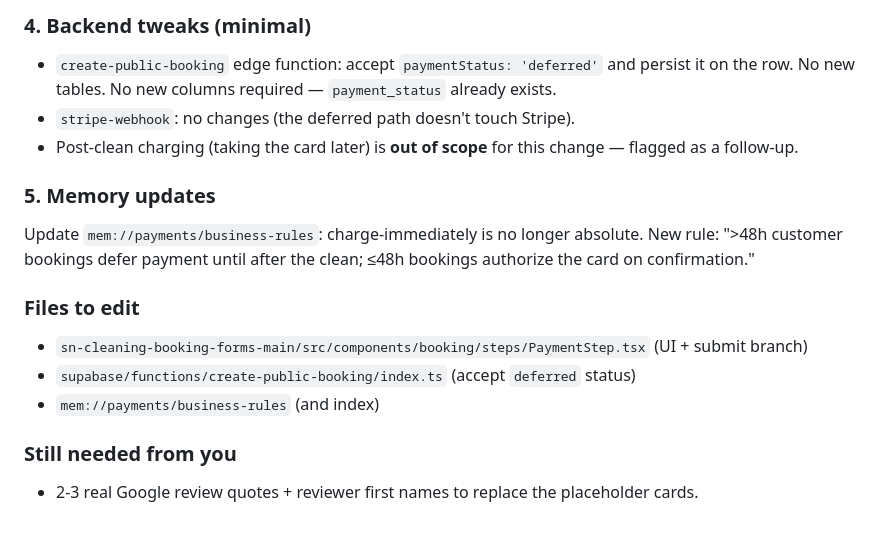
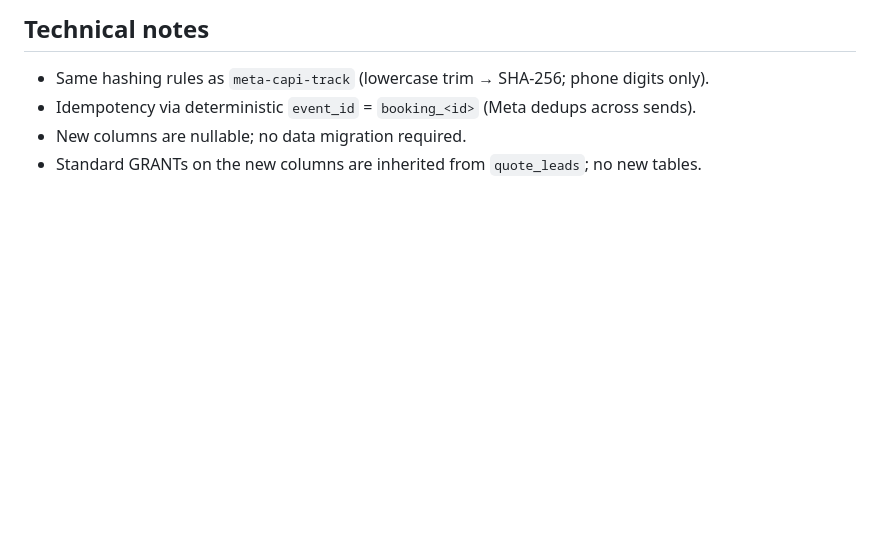
Before and after one commit to betterresults/sncleaning, a Markdown page: .lovable/plan.md, the part around one of its changes. Rendered like a GitHub page; blank space fills up the shorter version.

```diff
--- a/.lovable/plan.md
+++ b/.lovable/plan.md
@@ -42,20 +47,6 @@ Existing ≤48h path (Stripe Checkout redirect for new cards, SetupIntent confir
 
-### 4. Backend tweaks (minimal)
-
-- `create-public-booking` edge function: accept `paymentStatus: 'deferred'` and persist it on the row. No new tables. No new columns required — `payment_status` already exists.
-- `stripe-webhook`: no changes (the deferred path doesn't touch Stripe).
-- Post-clean charging (taking the card later) is **out of scope** for this change — flagged as a follow-up.
-
-### 5. Memory updates
-
-Update `mem://payments/business-rules`: charge-immediately is no longer absolute. New rule: ">48h customer bookings defer payment until after the clean; ≤48h bookings authorize the card on confirmation."
-
-### Files to edit
-
-- `sn-cleaning-booking-forms-main/src/components/booking/steps/PaymentStep.tsx` (UI + submit branch)
-- `supabase/functions/create-public-booking/index.ts` (accept `deferred` status)
-- `mem://payments/business-rules` (and index)
-
-### Still needed from you
-
-- 2-3 real Google review quotes + reviewer first names to replace the placeholder cards.
+## Technical notes
+- Same hashing rules as `meta-capi-track` (lowercase trim → SHA-256; phone digits only).
+- Idempotency via deterministic `event_id` = `booking_<id>` (Meta dedups across sends).
+- New columns are nullable; no data migration required.
+- Standard GRANTs on the new columns are inherited from `quote_leads`; no new tables.
```
Also changed, not shown: other parts of .lovable/plan.md (+36 -31 lines).
